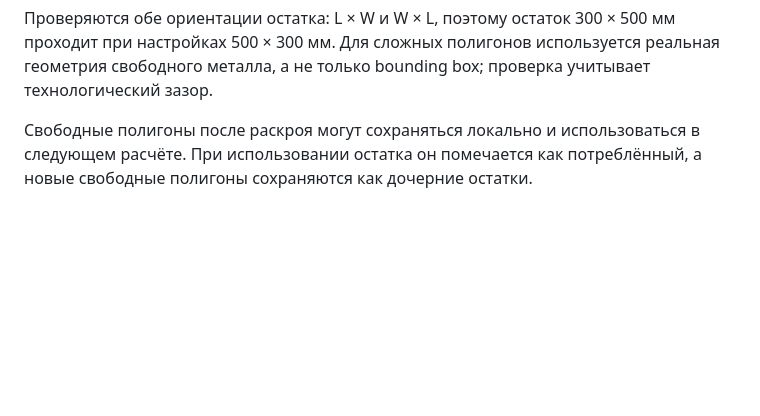
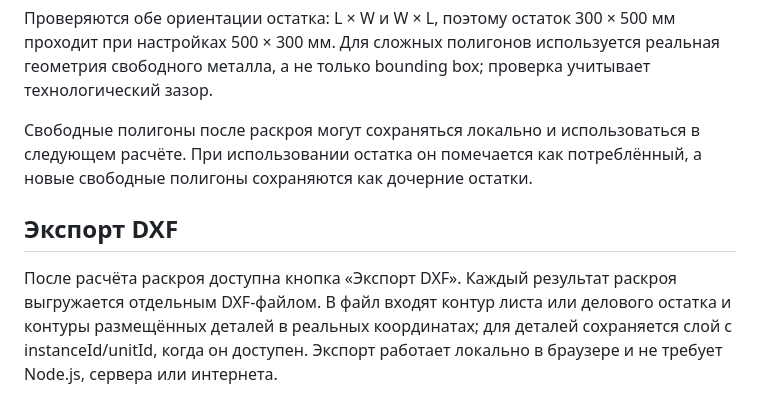
Before and after one commit to lohlohu2012-create/Prodject, a Markdown page: README.md, the part around the change. Rendered like a GitHub page; blank space fills up the shorter version.

Commit message:
Document DXF layout export

```diff
--- a/README.md
+++ b/README.md
@@ -56,3 +56,8 @@ SheetNest поддерживает смешанный раскрой: при в
 Проверяются обе ориентации остатка: L × W и W × L, поэтому остаток 300 × 500 мм проходит при настройках 500 × 300 мм. Для сложных полигонов используется реальная геометрия свободного металла, а не только bounding box; проверка учитывает технологический зазор.
 
 Свободные полигоны после раскроя могут сохраняться локально и использоваться в следующем расчёте. При использовании остатка он помечается как потреблённый, а новые свободные полигоны сохраняются как дочерние остатки.
+
+
+## Экспорт DXF
+
+После расчёта раскроя доступна кнопка «Экспорт DXF». Каждый результат раскроя выгружается отдельным DXF-файлом. В файл входят контур листа или делового остатка и контуры размещённых деталей в реальных координатах; для деталей сохраняется слой с instanceId/unitId, когда он доступен. Экспорт работает локально в браузере и не требует Node.js, сервера или интернета.
```
